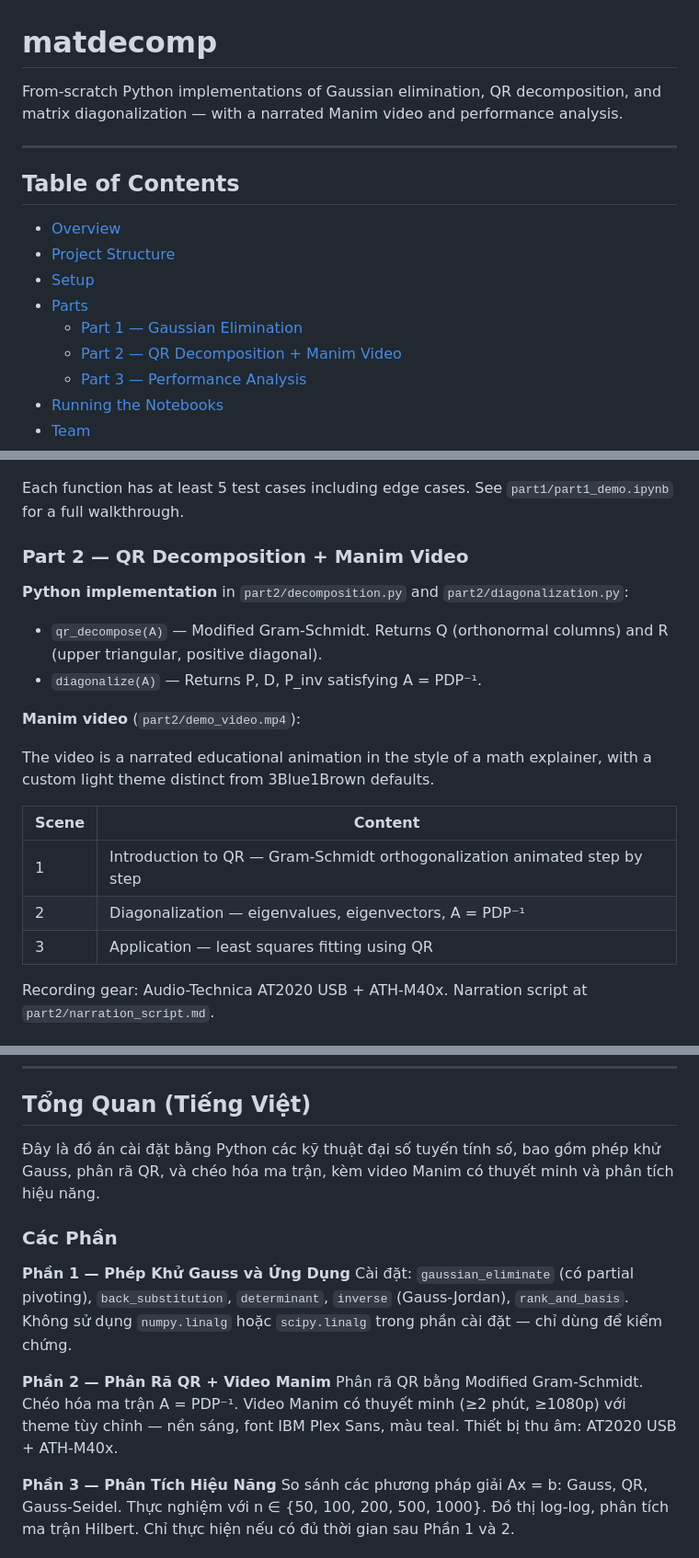
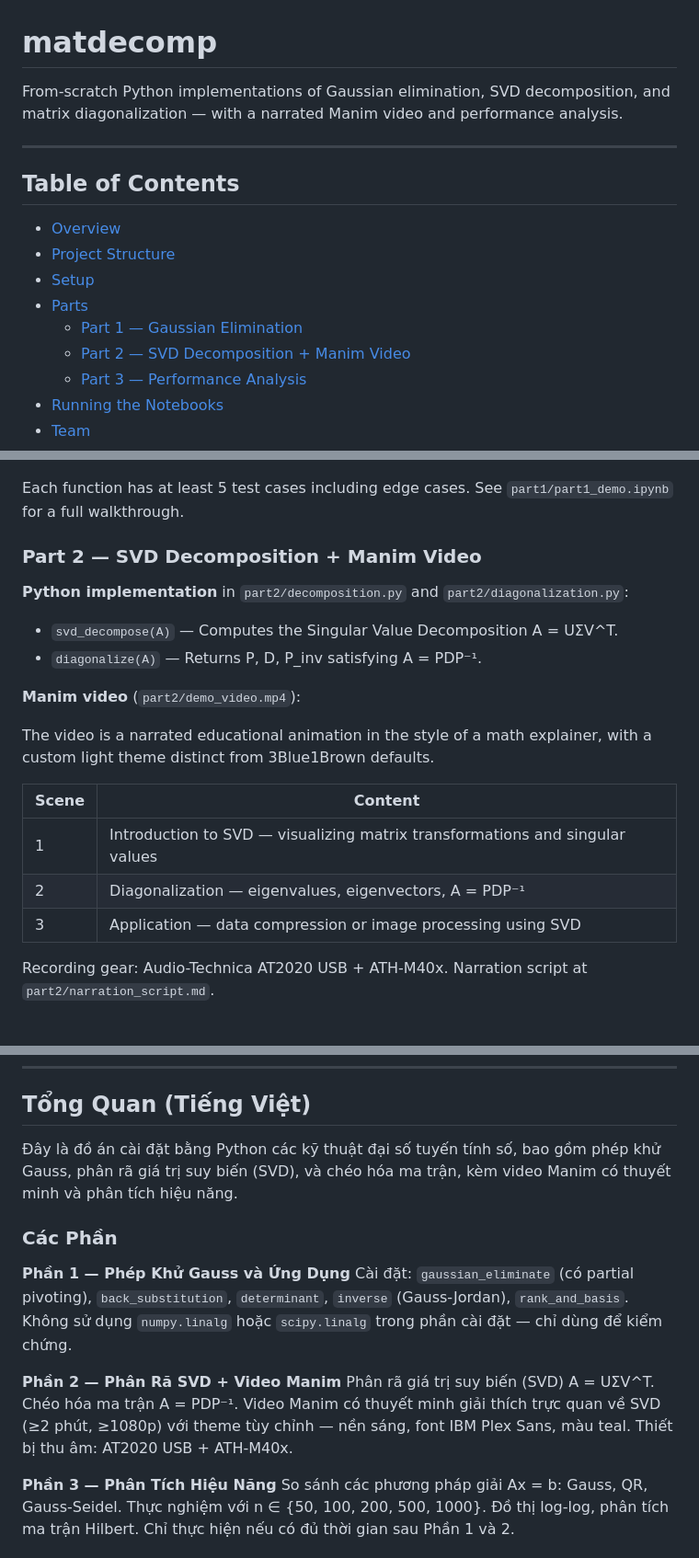
Before and after one commit to TanKhoiTV/matdecomp, a Markdown page: README.md, 3 parts joined by grey strips. Shown at 92% size. Rendered like a GitHub page.

Commit message:
fix: update README to reflect SVD decomposition in all sections

```diff
--- a/README.md
+++ b/README.md
@@ -1,6 +1,6 @@
 # matdecomp
 
-From-scratch Python implementations of Gaussian elimination, QR decomposition, and matrix diagonalization — with a narrated Manim video and performance analysis.
+From-scratch Python implementations of Gaussian elimination, SVD decomposition, and matrix diagonalization — with a narrated Manim video and performance analysis.
 
 ---
 
@@ -11,7 +11,7 @@ From-scratch Python implementations of Gaussian elimination, QR decomposition, a
 - [Setup](#setup)
 - [Parts](#parts)
   - [Part 1 — Gaussian Elimination](#part-1--gaussian-elimination)
-  - [Part 2 — QR Decomposition + Manim Video](#part-2--qr-decomposition--manim-video)
+  - [Part 2 — SVD Decomposition + Manim Video](#part-2--qr-decomposition--manim-video)
   - [Part 3 — Performance Analysis](#part-3--performance-analysis-bonus)
 - [Running the Notebooks](#running-the-notebooks)
 - [Team](#team)
@@ -121,11 +121,11 @@ Implementations in `part1/`:
 
 Each function has at least 5 test cases including edge cases. See `part1/part1_demo.ipynb` for a full walkthrough.
 
-### Part 2 — QR Decomposition + Manim Video
+### Part 2 — SVD Decomposition + Manim Video
 
 **Python implementation** in `part2/decomposition.py` and `part2/diagonalization.py`:
 
-- `qr_decompose(A)` — Modified Gram-Schmidt. Returns Q (orthonormal columns) and R (upper triangular, positive diagonal).
+- `svd_decompose(A)` — Computes the Singular Value Decomposition A = UΣV^T.
 - `diagonalize(A)` — Returns P, D, P_inv satisfying A = PDP⁻¹.
 
 **Manim video** (`part2/demo_video.mp4`):
@@ -134,9 +134,9 @@ The video is a narrated educational animation in the style of a math explainer,
 
 | Scene | Content |
 |-------|---------|
-| 1 | Introduction to QR — Gram-Schmidt orthogonalization animated step by step |
+| 1 | Introduction to SVD — visualizing matrix transformations and singular values |
 | 2 | Diagonalization — eigenvalues, eigenvectors, A = PDP⁻¹ |
-| 3 | Application — least squares fitting using QR |
+| 3 | Application — data compression or image processing using SVD |
 
 Recording gear: Audio-Technica AT2020 USB + ATH-M40x. Narration script at `part2/narration_script.md`.
 
@@ -231,15 +231,15 @@ Every story has a corresponding GitHub Issue. Before starting work:
 
 ## Tổng Quan (Tiếng Việt)
 
-Đây là đồ án cài đặt bằng Python các kỹ thuật đại số tuyến tính số, bao gồm phép khử Gauss, phân rã QR, và chéo hóa ma trận, kèm video Manim có thuyết minh và phân tích hiệu năng.
+Đây là đồ án cài đặt bằng Python các kỹ thuật đại số tuyến tính số, bao gồm phép khử Gauss, phân rã giá trị suy biến (SVD), và chéo hóa ma trận, kèm video Manim có thuyết minh và phân tích hiệu năng.
 
 ### Các Phần
 
 **Phần 1 — Phép Khử Gauss và Ứng Dụng**
 Cài đặt: `gaussian_eliminate` (có partial pivoting), `back_substitution`, `determinant`, `inverse` (Gauss-Jordan), `rank_and_basis`. Không sử dụng `numpy.linalg` hoặc `scipy.linalg` trong phần cài đặt — chỉ dùng để kiểm chứng.
 
-**Phần 2 — Phân Rã QR + Video Manim**
-Phân rã QR bằng Modified Gram-Schmidt. Chéo hóa ma trận A = PDP⁻¹. Video Manim có thuyết minh (≥2 phút, ≥1080p) với theme tùy chỉnh — nền sáng, font IBM Plex Sans, màu teal. Thiết bị thu âm: AT2020 USB + ATH-M40x.
+**Phần 2 — Phân Rã SVD + Video Manim**
+Phân rã giá trị suy biến (SVD) A = UΣV^T. Chéo hóa ma trận A = PDP⁻¹. Video Manim có thuyết minh giải thích trực quan về SVD (≥2 phút, ≥1080p) với theme tùy chỉnh — nền sáng, font IBM Plex Sans, màu teal. Thiết bị thu âm: AT2020 USB + ATH-M40x.
 
 **Phần 3 — Phân Tích Hiệu Năng**
 So sánh các phương pháp giải Ax = b: Gauss, QR, Gauss-Seidel. Thực nghiệm với n ∈ {50, 100, 200, 500, 1000}. Đồ thị log-log, phân tích ma trận Hilbert. Chỉ thực hiện nếu có đủ thời gian sau Phần 1 và 2.
```
Also changed, not shown: other parts of README.md (+3 -3 lines).
